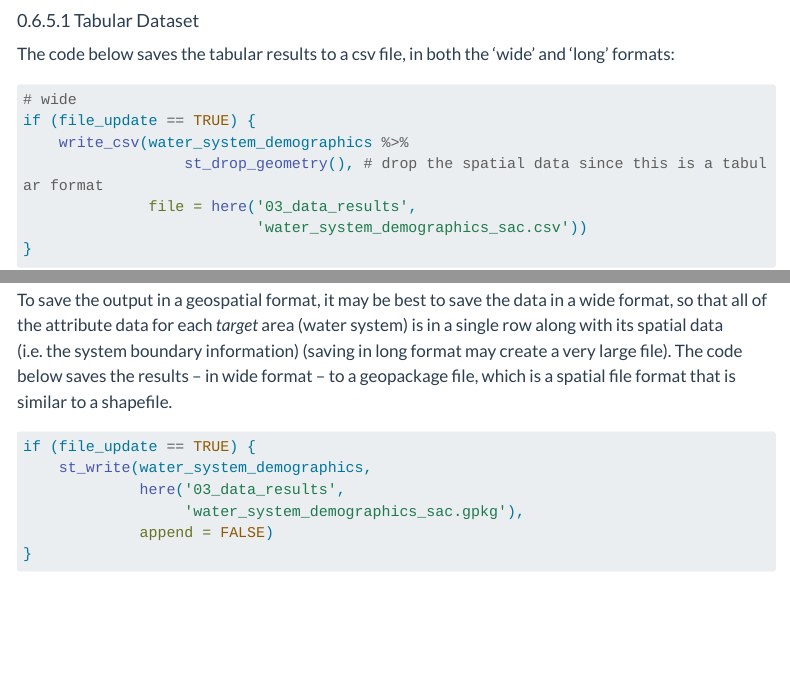
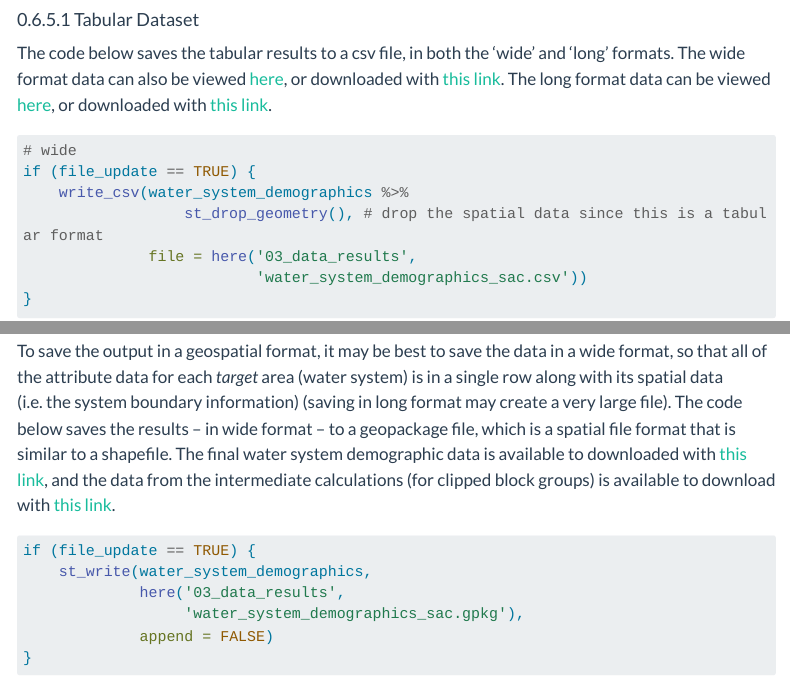
Before and after one commit to daltare/example-census-race-ethnicity-calculation, a Quarto document (01_document/example_census_race_ethnicity_calculation.qmd): the page in a window 1100 px wide, from 14260 px down before the commit and from 14290 px down after it, so that both start at the same text, and a second part further down, joined at a grey line. Rendered offline with R 4.5, knitr and Pandoc in place of Quarto, with nearby package versions; some code elsewhere in the file could not run offline; menus at the side of the page are left out; long lines of code are wrapped.

Commit message:
Add links to output files

````diff
--- a/01_document/example_census_race_ethnicity_calculation.qmd
+++ b/01_document/example_census_race_ethnicity_calculation.qmd
@@ -1168,7 +1170,7 @@ write_csv(x = hash_table_current,
 
 #### Tabular Dataset {#sec-results-save-tabular}
 
-The code below saves the tabular results to a csv file, in both the 'wide' and 'long' formats:
+The code below saves the tabular results to a csv file, in both the 'wide' and 'long' formats. The wide format data can also be viewed [here](https://github.com/daltare/example-census-race-ethnicity-calculation/blob/main/03_data_results/water_system_demographics_sac.csv), or downloaded with [this link](https://github.com/daltare/example-census-race-ethnicity-calculation/raw/main/03_data_results/water_system_demographics_sac.csv). The long format data can be viewed [here](https://github.com/daltare/example-census-race-ethnicity-calculation/blob/main/03_data_results/water_system_demographics_sac_long.csv), or downloaded with [this link](https://github.com/daltare/example-census-race-ethnicity-calculation/raw/main/03_data_results/water_system_demographics_sac_long.csv).
 
 ```{r}
 #| cache: false
@@ -1214,7 +1216,7 @@ if (file_update_interpolate_long == TRUE) {
 
 #### Spatial Dataset {#sec-results-save-spatial}
 
-To save the output in a geospatial format, it may be best to save the data in a wide format, so that all of the attribute data for each *target* area (water system) is in a single row along with its spatial data (i.e. the system boundary information) (saving in long format may create a very large file). The code below saves the results – in wide format – to a geopackage file, which is a spatial file format that is similar to a shapefile.
+To save the output in a geospatial format, it may be best to save the data in a wide format, so that all of the attribute data for each *target* area (water system) is in a single row along with its spatial data (i.e. the system boundary information) (saving in long format may create a very large file). The code below saves the results – in wide format – to a geopackage file, which is a spatial file format that is similar to a shapefile. The final water system demographic data is available to downloaded with [this link](https://github.com/daltare/example-census-race-ethnicity-calculation/raw/main/03_data_results/water_system_demographics_sac.gpkg), and the data from the intermediate calculations (for clipped block groups) is available to download with [this link](https://github.com/daltare/example-census-race-ethnicity-calculation/raw/main/03_data_results/intermediate_interpolation_data.gpkg).
 
 ```{r}
 #| message: false
````
Also changed, not shown: 01_document/example_census_race_ethnicity_calculation.qmd (4 more changed lines).
